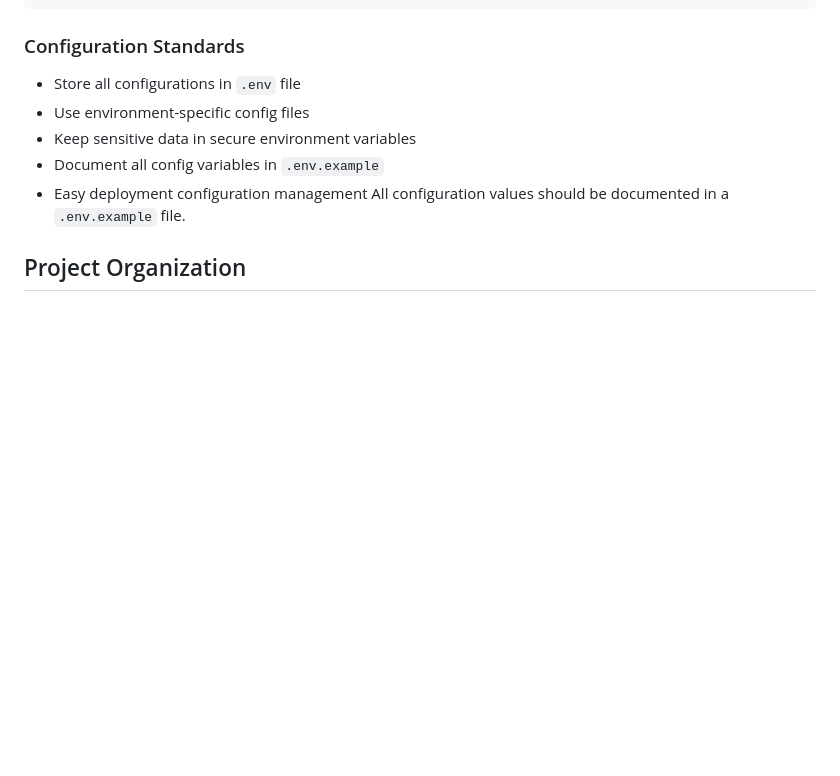
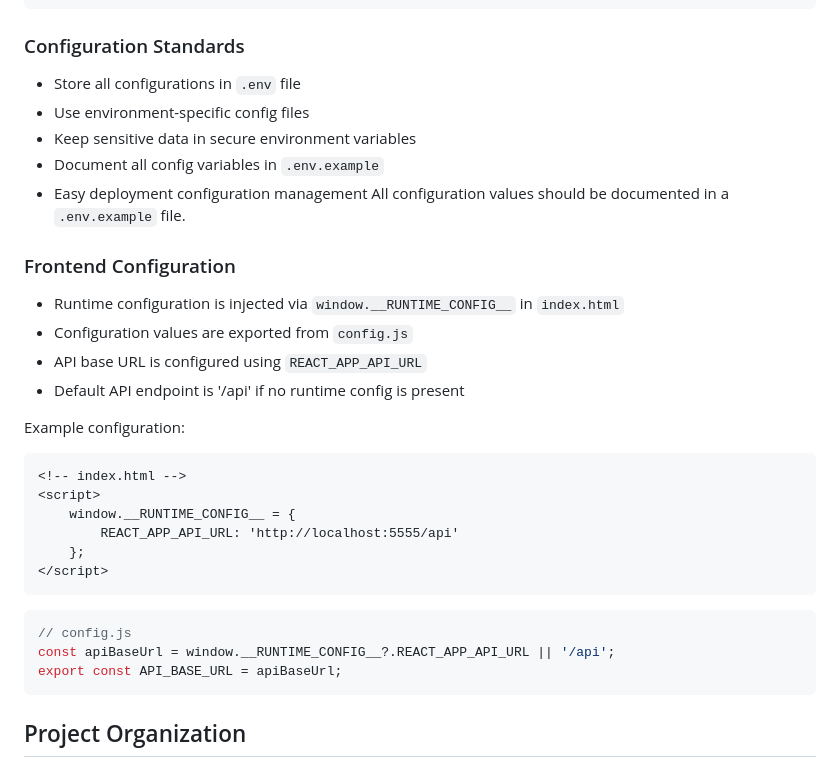
Before and after one commit to pechang03/processDMRs, a Markdown page: CONVENTIONS.md, the part around the change. Drawn GitHub-style; blank space fills up the shorter version.

Commit message:
docs: Document frontend configuration standards

````diff
--- a/CONVENTIONS.md
+++ b/CONVENTIONS.md
@@ -184,6 +184,29 @@ CREATE INDEX idx_component_dmr ON component(dmr_id);
 - Document all config variables in `.env.example`
 - Easy deployment configuration management
   All configuration values should be documented in a `.env.example` file.
+
+### Frontend Configuration
+
+- Runtime configuration is injected via `window.__RUNTIME_CONFIG__` in `index.html`
+- Configuration values are exported from `config.js`
+- API base URL is configured using `REACT_APP_API_URL`
+- Default API endpoint is '/api' if no runtime config is present
+
+Example configuration:
+```html
+<!-- index.html -->
+<script>
+    window.__RUNTIME_CONFIG__ = {
+        REACT_APP_API_URL: 'http://localhost:5555/api'
+    };
+</script>
+```
+
+```javascript
+// config.js
+const apiBaseUrl = window.__RUNTIME_CONFIG__?.REACT_APP_API_URL || '/api';
+export const API_BASE_URL = apiBaseUrl;
+```
 
 ## Project Organization
 
````
